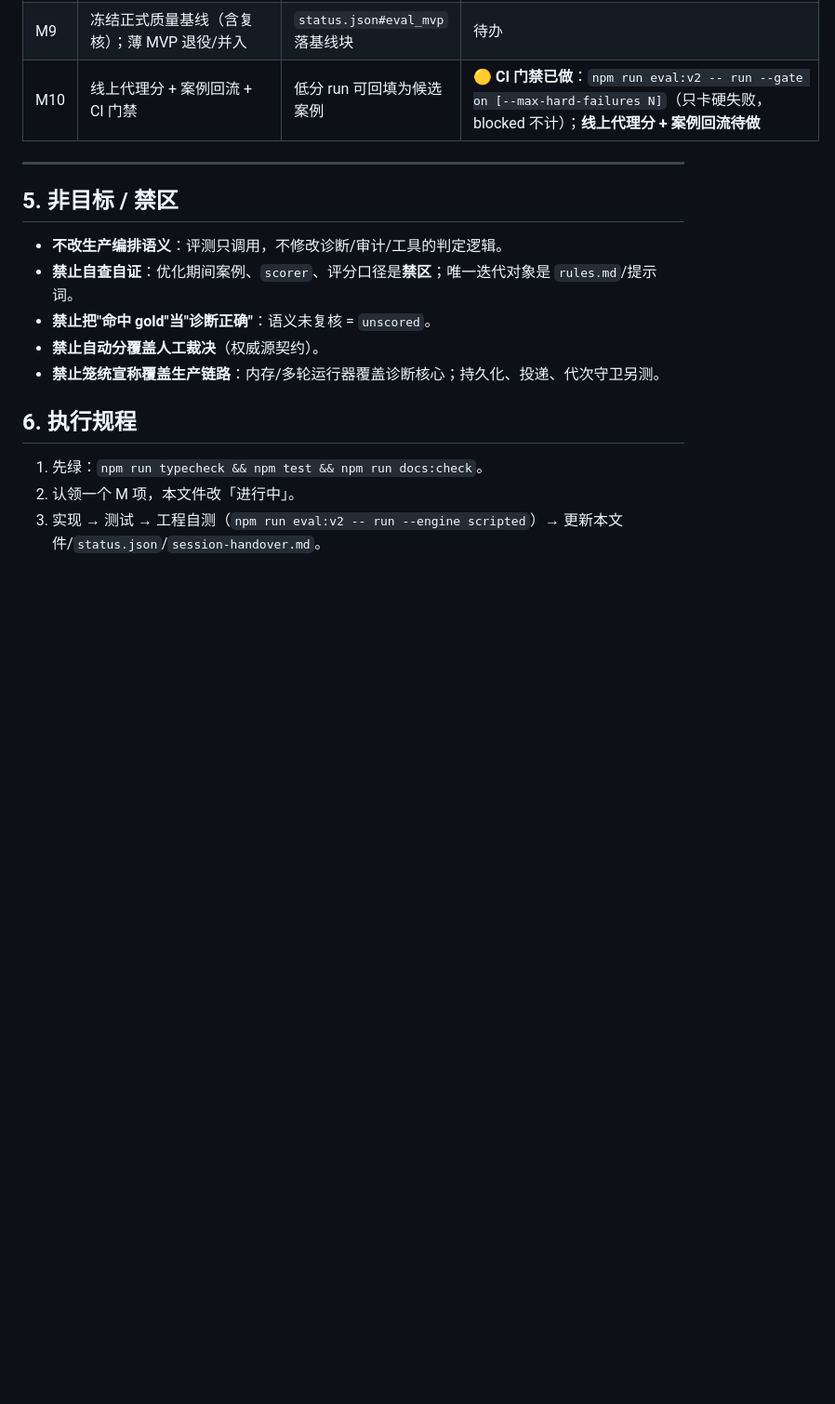
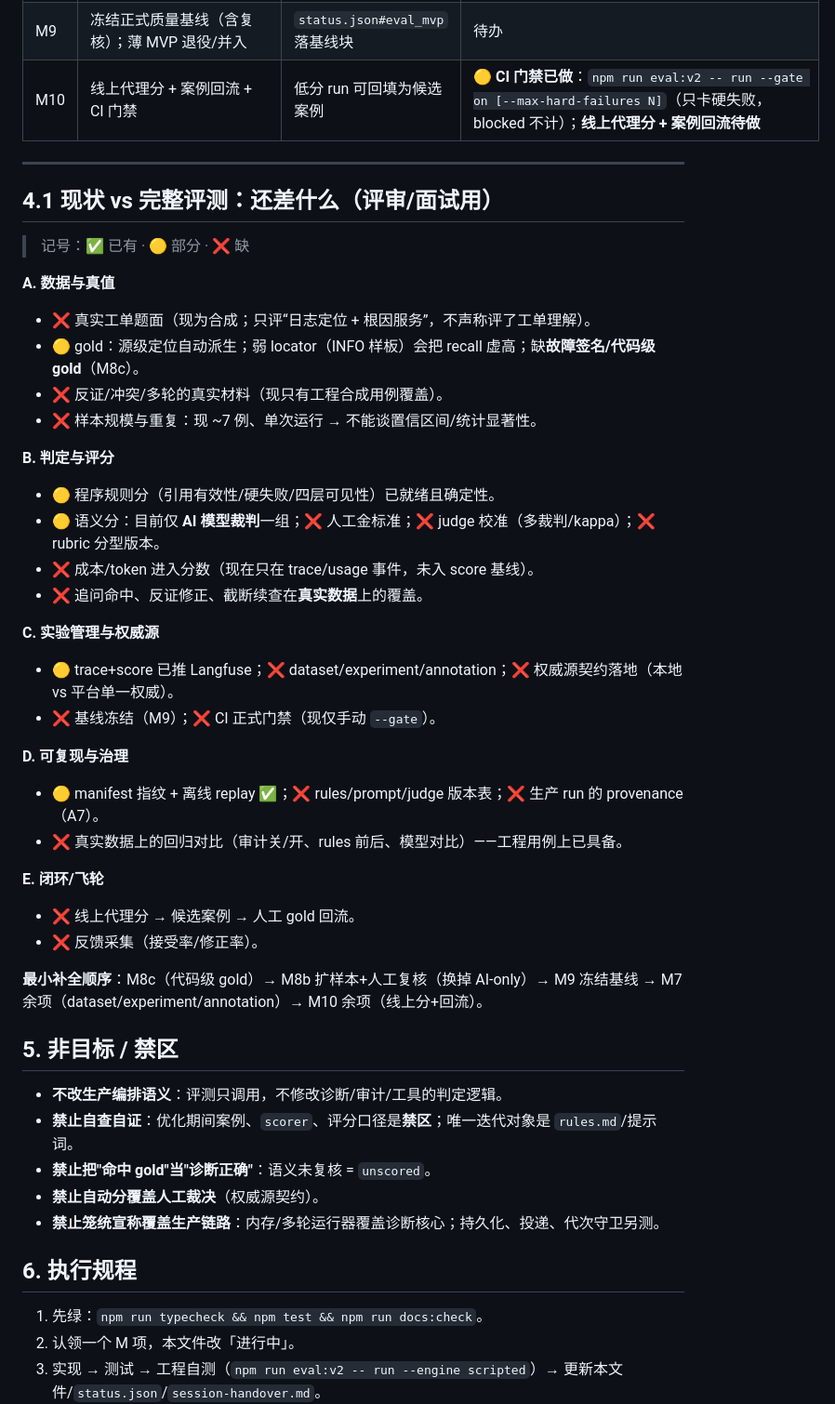
Before and after one commit to 5quan/ticket-doctor, a Markdown page: docs/eval-implementation-plan.md, the part around the change. Shown at 93% size. GitHub-like rendering; blank space fills up the shorter version.

```diff
--- a/docs/eval-implementation-plan.md
+++ b/docs/eval-implementation-plan.md
@@ -140,6 +140,36 @@
 
 ---
 
+## 4.1 现状 vs 完整评测：还差什么（评审/面试用）
+
+> 记号：✅ 已有 · 🟡 部分 · ❌ 缺
+
+**A. 数据与真值**
+- ❌ 真实工单题面（现为合成；只评“日志定位 + 根因服务”，不声称评了工单理解）。
+- 🟡 gold：源级定位自动派生；弱 locator（INFO 样板）会把 recall 虚高；缺**故障签名/代码级 gold**（M8c）。
+- ❌ 反证/冲突/多轮的真实材料（现只有工程合成用例覆盖）。
+- ❌ 样本规模与重复：现 ~7 例、单次运行 → 不能谈置信区间/统计显著性。
+
+**B. 判定与评分**
+- 🟡 程序规则分（引用有效性/硬失败/四层可见性）已就绪且确定性。
+- 🟡 语义分：目前仅 **AI 模型裁判**一组；❌ 人工金标准；❌ judge 校准（多裁判/kappa）；❌ rubric 分型版本。
+- ❌ 成本/token 进入分数（现在只在 trace/usage 事件，未入 score 基线）。
+- ❌ 追问命中、反证修正、截断续查在**真实数据**上的覆盖。
+
+**C. 实验管理与权威源**
+- 🟡 trace+score 已推 Langfuse；❌ dataset/experiment/annotation；❌ 权威源契约落地（本地 vs 平台单一权威）。
+- ❌ 基线冻结（M9）；❌ CI 正式门禁（现仅手动 `--gate`）。
+
+**D. 可复现与治理**
+- 🟡 manifest 指纹 + 离线 replay ✅；❌ rules/prompt/judge 版本表；❌ 生产 run 的 provenance（A7）。
+- ❌ 真实数据上的回归对比（审计关/开、rules 前后、模型对比）——工程用例上已具备。
+
+**E. 闭环/飞轮**
+- ❌ 线上代理分 → 候选案例 → 人工 gold 回流。
+- ❌ 反馈采集（接受率/修正率）。
+
+**最小补全顺序**：M8c（代码级 gold）→ M8b 扩样本+人工复核（换掉 AI-only）→ M9 冻结基线 → M7 余项（dataset/experiment/annotation）→ M10 余项（线上分+回流）。
+
 ## 5. 非目标 / 禁区
 
 - **不改生产编排语义**：评测只调用，不修改诊断/审计/工具的判定逻辑。
```
Also changed, not shown: docs/eval-open-source-datasets.md (+27 -1 lines).
